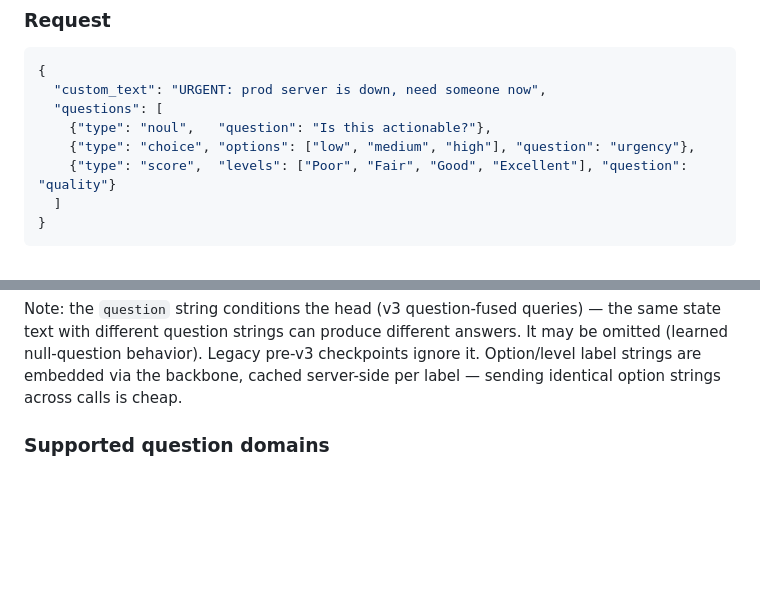
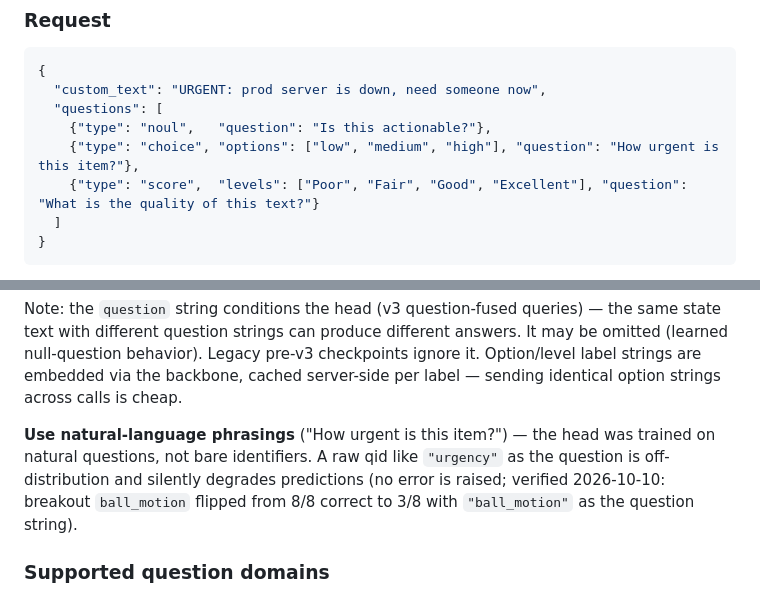
Before and after one commit to lim6112j/decision-qwen-decision-head-casual-model, a Markdown page: docs/http-api.md, 2 parts joined by grey strips. Rendered like a GitHub page; blank space fills up the shorter version.

````diff
--- a/docs/http-api.md
+++ b/docs/http-api.md
@@ -38,8 +38,8 @@ request — no retraining or server restart for new question types.
   "custom_text": "URGENT: prod server is down, need someone now",
   "questions": [
     {"type": "noul",   "question": "Is this actionable?"},
-    {"type": "choice", "options": ["low", "medium", "high"], "question": "urgency"},
-    {"type": "score",  "levels": ["Poor", "Fair", "Good", "Excellent"], "question": "quality"}
+    {"type": "choice", "options": ["low", "medium", "high"], "question": "How urgent is this item?"},
+    {"type": "score",  "levels": ["Poor", "Fair", "Good", "Excellent"], "question": "What is the quality of this text?"}
   ]
 }
 ```
@@ -68,6 +68,13 @@ answers. It may be omitted (learned null-question behavior). Legacy
 pre-v3 checkpoints ignore it. Option/level label strings are embedded via
 the backbone, cached server-side per label — sending identical option
 strings across calls is cheap.
+
+**Use natural-language phrasings** ("How urgent is this item?") — the head
+was trained on natural questions, not bare identifiers. A raw qid like
+`"urgency"` as the question is off-distribution and silently degrades
+predictions (no error is raised; verified 2026-10-10: breakout
+`ball_motion` flipped from 8/8 correct to 3/8 with `"ball_motion"` as the
+question string).
 
 ### Supported question domains
 
````
Also changed, not shown: README.md (+5 -4 lines).
